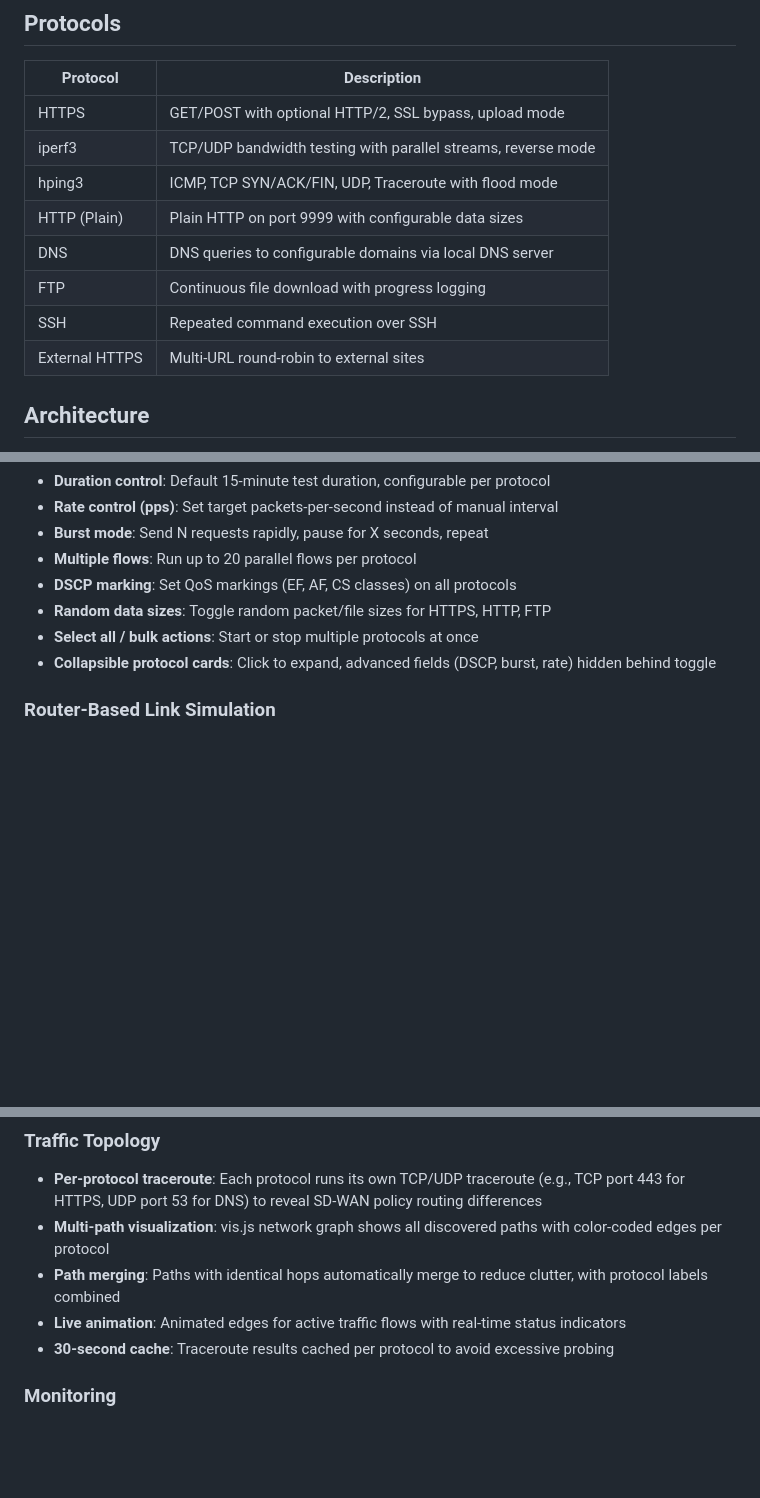
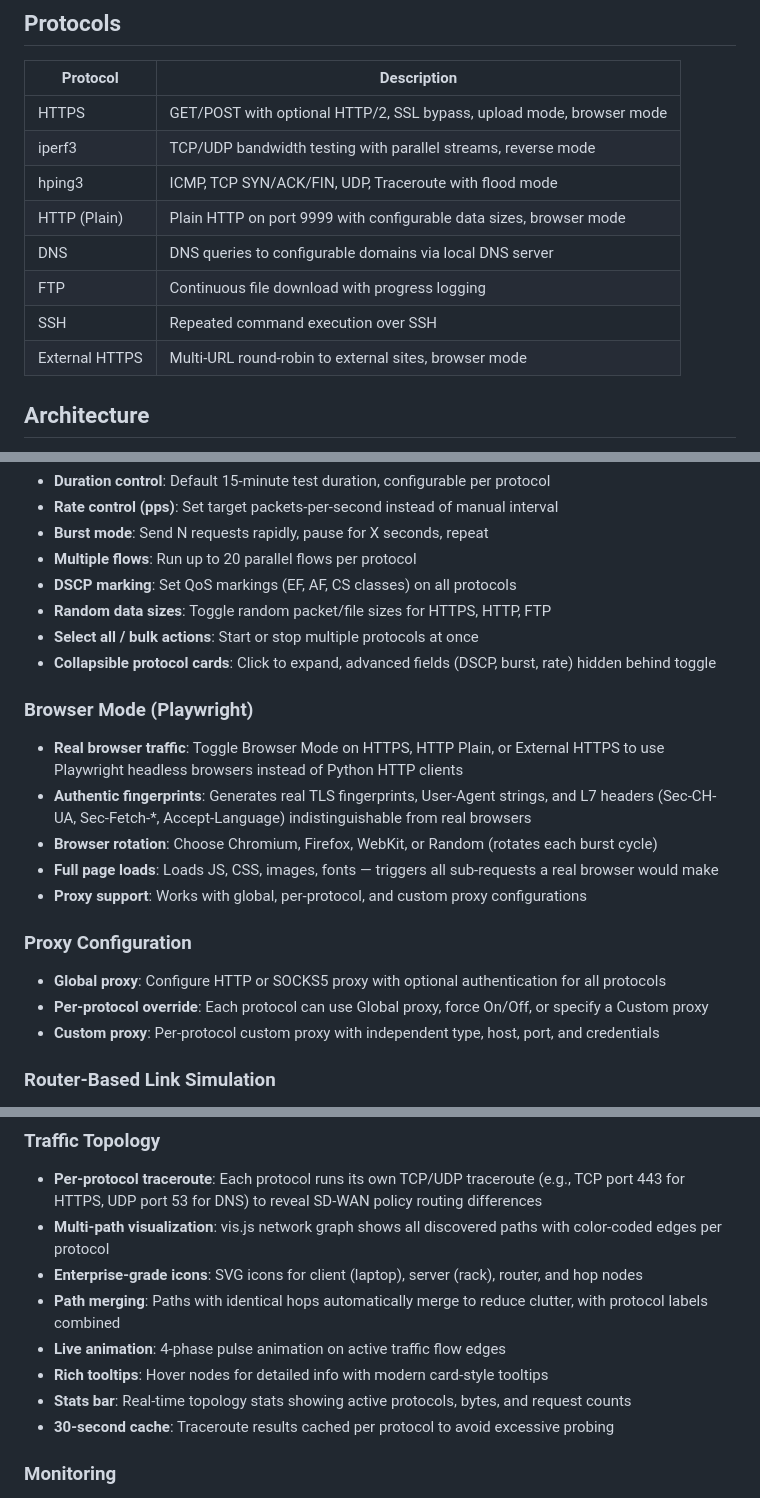
Before and after one commit to ajaymare/traffic-gen, a Markdown page: README.md, 3 parts joined by grey strips. Rendered like a GitHub page; blank space fills up the shorter version.

Commit message:
Update README: browser mode, proxy config, enterprise topology docs
Co-Authored-By: Claude Opus 4.6 <noreply@anthropic.com>

```diff
--- a/README.md
+++ b/README.md
@@ -6,14 +6,14 @@ Docker-based network traffic generation and testing tool with a blue/corporate-t
 
 | Protocol | Description |
 |----------|-------------|
-| HTTPS | GET/POST with optional HTTP/2, SSL bypass, upload mode |
+| HTTPS | GET/POST with optional HTTP/2, SSL bypass, upload mode, browser mode |
 | iperf3 | TCP/UDP bandwidth testing with parallel streams, reverse mode |
 | hping3 | ICMP, TCP SYN/ACK/FIN, UDP, Traceroute with flood mode |
-| HTTP (Plain) | Plain HTTP on port 9999 with configurable data sizes |
+| HTTP (Plain) | Plain HTTP on port 9999 with configurable data sizes, browser mode |
 | DNS | DNS queries to configurable domains via local DNS server |
 | FTP | Continuous file download with progress logging |
 | SSH | Repeated command execution over SSH |
-| External HTTPS | Multi-URL round-robin to external sites |
+| External HTTPS | Multi-URL round-robin to external sites, browser mode |
 
 ## Architecture
 
@@ -63,6 +63,18 @@ docker compose up -d
 - **Select all / bulk actions**: Start or stop multiple protocols at once
 - **Collapsible protocol cards**: Click to expand, advanced fields (DSCP, burst, rate) hidden behind toggle
 
+### Browser Mode (Playwright)
+- **Real browser traffic**: Toggle Browser Mode on HTTPS, HTTP Plain, or External HTTPS to use Playwright headless browsers instead of Python HTTP clients
+- **Authentic fingerprints**: Generates real TLS fingerprints, User-Agent strings, and L7 headers (Sec-CH-UA, Sec-Fetch-*, Accept-Language) indistinguishable from real browsers
+- **Browser rotation**: Choose Chromium, Firefox, WebKit, or Random (rotates each burst cycle)
+- **Full page loads**: Loads JS, CSS, images, fonts — triggers all sub-requests a real browser would make
+- **Proxy support**: Works with global, per-protocol, and custom proxy configurations
+
+### Proxy Configuration
+- **Global proxy**: Configure HTTP or SOCKS5 proxy with optional authentication for all protocols
+- **Per-protocol override**: Each protocol can use Global proxy, force On/Off, or specify a Custom proxy
+- **Custom proxy**: Per-protocol custom proxy with independent type, host, port, and credentials
+
 ### Router-Based Link Simulation
 - **SSH-based**: Connect to Linux routers via SSH, apply tc/netem impairment on real interfaces
 - **Multiple routers**: Add and manage multiple routers independently
@@ -78,8 +90,11 @@ docker compose up -d
 ### Traffic Topology
 - **Per-protocol traceroute**: Each protocol runs its own TCP/UDP traceroute (e.g., TCP port 443 for HTTPS, UDP port 53 for DNS) to reveal SD-WAN policy routing differences
 - **Multi-path visualization**: vis.js network graph shows all discovered paths with color-coded edges per protocol
+- **Enterprise-grade icons**: SVG icons for client (laptop), server (rack), router, and hop nodes
 - **Path merging**: Paths with identical hops automatically merge to reduce clutter, with protocol labels combined
-- **Live animation**: Animated edges for active traffic flows with real-time status indicators
+- **Live animation**: 4-phase pulse animation on active traffic flow edges
+- **Rich tooltips**: Hover nodes for detailed info with modern card-style tooltips
+- **Stats bar**: Real-time topology stats showing active protocols, bytes, and request counts
 - **30-second cache**: Traceroute results cached per protocol to avoid excessive probing
 
 ### Monitoring
```
Also changed, not shown: other parts of README.md (+1 -1 lines).
